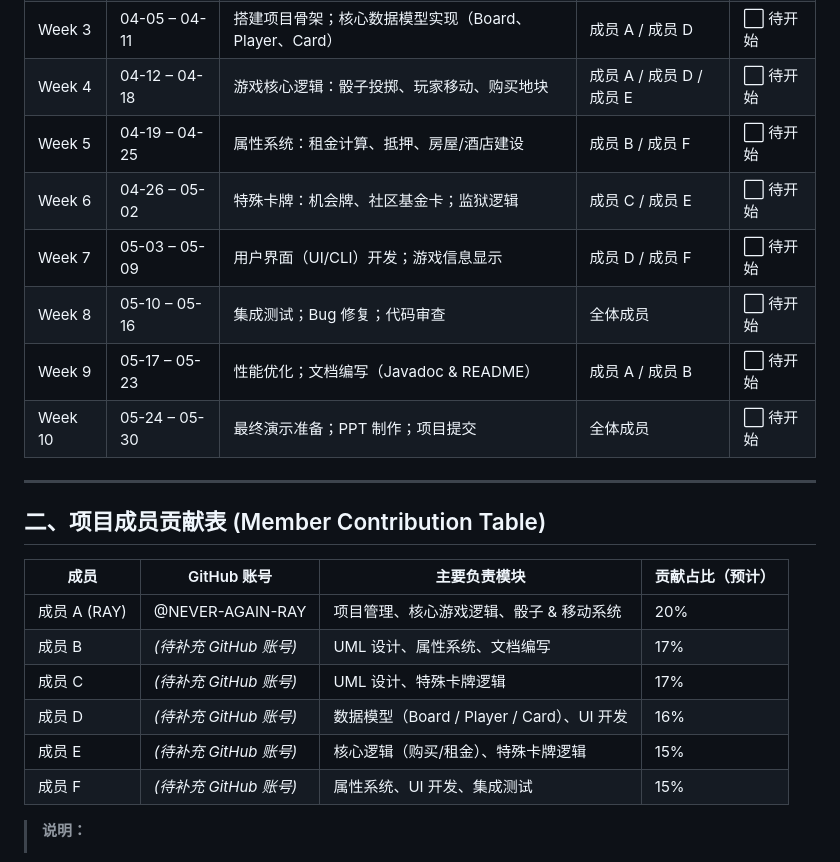
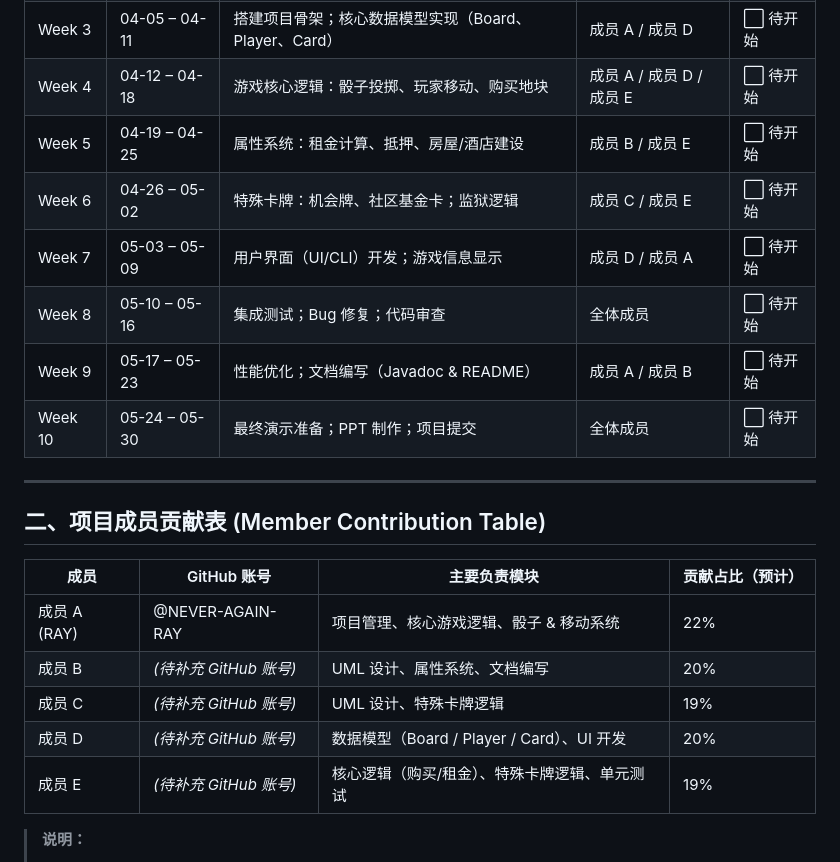
Before and after one commit to NEVER-AGAIN-RAY/Monopoly_Group7, a Markdown page: DEVELOPMENT_PLAN.md, the part around one of its changes. GitHub-like rendering.

Commit message:
fix: remove Member F, correct plan to 5 members ABCDE
Co-authored-by: NEVER-AGAIN-RAY <181828457+NEVER-AGAIN-RAY@users.noreply.github.com>
Agent-Logs-Url: https://github.com/NEVER-AGAIN-RAY/Monopoly_Group7/sessions/98c65c5f-40e3-4e8e-88e4-e9c0050a88a7

```diff
--- a/DEVELOPMENT_PLAN.md
+++ b/DEVELOPMENT_PLAN.md
@@ -14,9 +14,9 @@
 | Week 2 | 03-29 – 04-04 | UML 建模：绘制类图与时序图（Issue #5）；确定设计模式 | 成员 B / 成员 C | ⬜ 待开始 |
 | Week 3 | 04-05 – 04-11 | 搭建项目骨架；核心数据模型实现（Board、Player、Card） | 成员 A / 成员 D | ⬜ 待开始 |
 | Week 4 | 04-12 – 04-18 | 游戏核心逻辑：骰子投掷、玩家移动、购买地块 | 成员 A / 成员 D / 成员 E | ⬜ 待开始 |
-| Week 5 | 04-19 – 04-25 | 属性系统：租金计算、抵押、房屋/酒店建设 | 成员 B / 成员 F | ⬜ 待开始 |
+| Week 5 | 04-19 – 04-25 | 属性系统：租金计算、抵押、房屋/酒店建设 | 成员 B / 成员 E | ⬜ 待开始 |
 | Week 6 | 04-26 – 05-02 | 特殊卡牌：机会牌、社区基金卡；监狱逻辑 | 成员 C / 成员 E | ⬜ 待开始 |
-| Week 7 | 05-03 – 05-09 | 用户界面（UI/CLI）开发；游戏信息显示 | 成员 D / 成员 F | ⬜ 待开始 |
+| Week 7 | 05-03 – 05-09 | 用户界面（UI/CLI）开发；游戏信息显示 | 成员 D / 成员 A | ⬜ 待开始 |
 | Week 8 | 05-10 – 05-16 | 集成测试；Bug 修复；代码审查 | 全体成员 | ⬜ 待开始 |
 | Week 9 | 05-17 – 05-23 | 性能优化；文档编写（Javadoc & README） | 成员 A / 成员 B | ⬜ 待开始 |
 | Week 10 | 05-24 – 05-30 | 最终演示准备；PPT 制作；项目提交 | 全体成员 | ⬜ 待开始 |
@@ -27,12 +27,11 @@
 
 | 成员 | GitHub 账号 | 主要负责模块 | 贡献占比（预计） |
 |------|------------|-------------|----------------|
-| 成员 A (RAY) | @NEVER-AGAIN-RAY | 项目管理、核心游戏逻辑、骰子 & 移动系统 | 20% |
-| 成员 B | *(待补充 GitHub 账号)* | UML 设计、属性系统、文档编写 | 17% |
-| 成员 C | *(待补充 GitHub 账号)* | UML 设计、特殊卡牌逻辑 | 17% |
-| 成员 D | *(待补充 GitHub 账号)* | 数据模型（Board / Player / Card）、UI 开发 | 16% |
-| 成员 E | *(待补充 GitHub 账号)* | 核心逻辑（购买/租金）、特殊卡牌逻辑 | 15% |
-| 成员 F | *(待补充 GitHub 账号)* | 属性系统、UI 开发、集成测试 | 15% |
+| 成员 A (RAY) | @NEVER-AGAIN-RAY | 项目管理、核心游戏逻辑、骰子 & 移动系统 | 22% |
+| 成员 B | *(待补充 GitHub 账号)* | UML 设计、属性系统、文档编写 | 20% |
+| 成员 C | *(待补充 GitHub 账号)* | UML 设计、特殊卡牌逻辑 | 19% |
+| 成员 D | *(待补充 GitHub 账号)* | 数据模型（Board / Player / Card）、UI 开发 | 20% |
+| 成员 E | *(待补充 GitHub 账号)* | 核心逻辑（购买/租金）、特殊卡牌逻辑、单元测试 | 19% |
 
 > **说明：**
 > - GitHub 账号和真实姓名请各成员确认后在此处更新。
```
Also changed, not shown: other parts of DEVELOPMENT_PLAN.md (+5 -5 lines).
